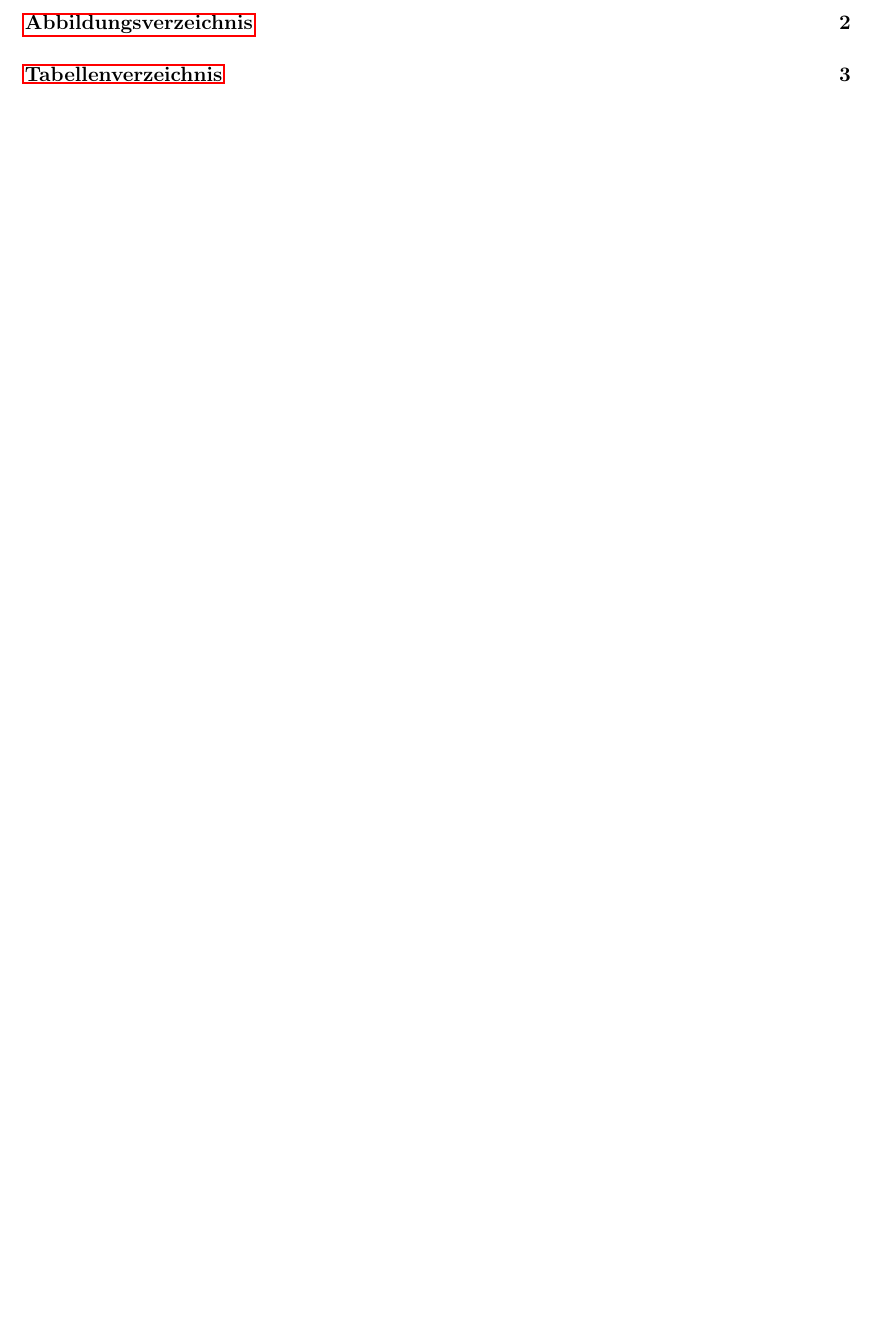
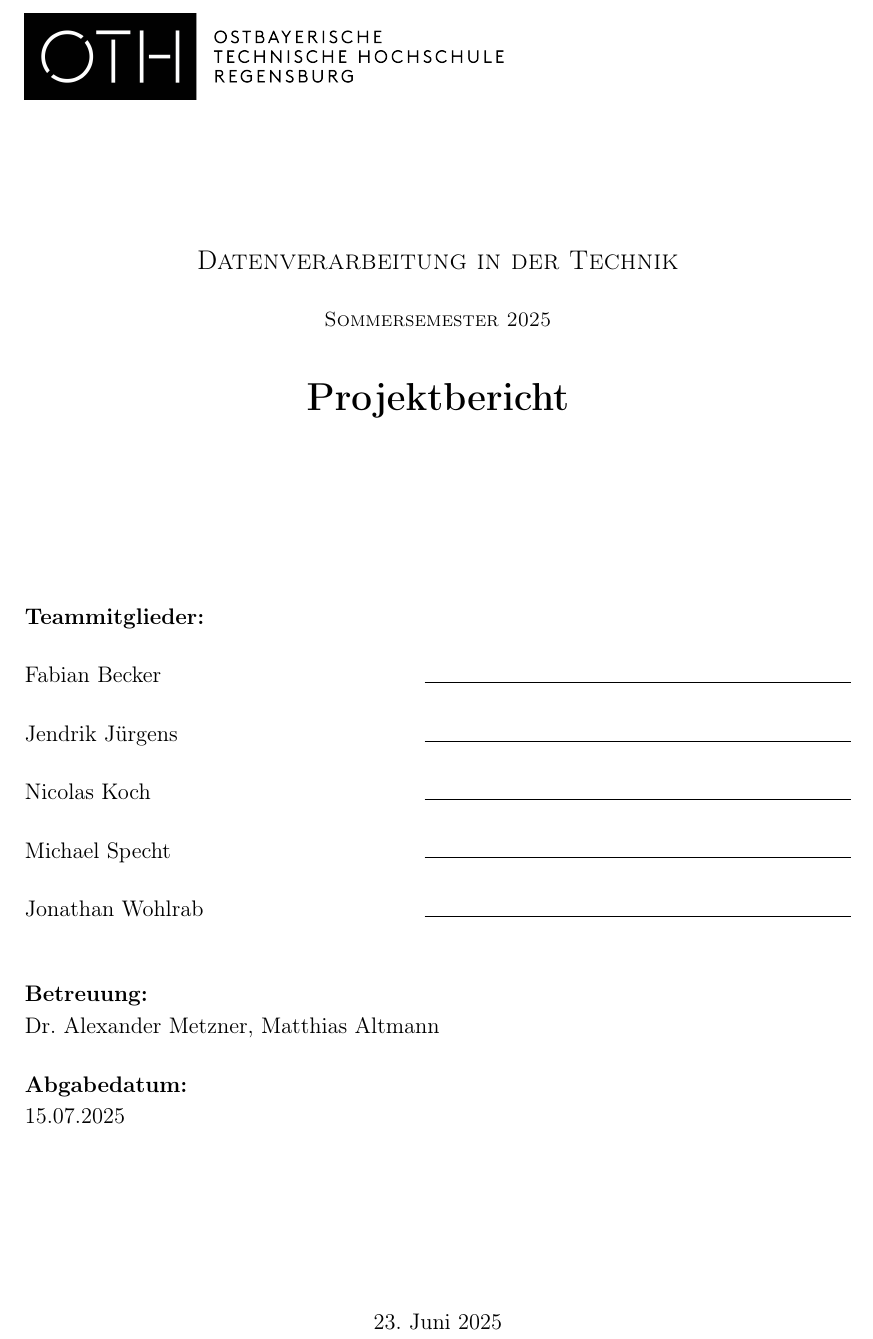
Before and after one commit to fabibec/HimmelWacht, a LaTeX document (documents/doku/Doku.tex, which reads documents/doku/cover.tex): part of page 1 of 3 before the commit and part of page 1 of 7 after it, cut at the place of the change, the shorter picture padded with empty space. Compiled offline with pdfLaTeX.

Commit message:
add michi init bericht

```diff
--- /dev/null
+++ b/documents/doku/cover.tex
@@ -0,0 +1,38 @@
+\begin{titlepage}
+    \begin{flushleft}
+        \includegraphics[width=.6\textwidth]{./images/oth.png}
+    \end{flushleft}
+
+    \vspace*{2cm}
+
+    \centering
+    {\scshape\Large Datenverarbeitung in der Technik \par}
+    \vspace{0.5cm}
+    {\scshape Sommersemester 2025 \par}
+    \vspace{0.5cm}
+    {\huge\bfseries Projektbericht \par}
+    \vspace{3cm}
+
+    \begin{flushleft}
+        \large
+        \textbf{Teammitglieder:} \\
+        \vspace{0.5cm}
+
+        Fabian Becker\hfill\makebox[8cm]{\hrulefill} \\[0.5cm]
+        Jendrik Jürgens\hfill\makebox[8cm]{\hrulefill} \\[0.5cm]
+        Nicolas Koch\hfill\makebox[8cm]{\hrulefill} \\[0.5cm]
+        Michael Specht\hfill\makebox[8cm]{\hrulefill} \\[0.5cm]
+        Jonathan Wohlrab\hfill\makebox[8cm]{\hrulefill} \\[1cm]
+
+        \textbf{Betreuung:} \\
+        Dr. Alexander Metzner, Matthias Altmann \\
+        \vspace{0.5cm}
+
+        \textbf{Abgabedatum:} \\
+        15.07.2025 \\
+    \end{flushleft}
+
+    \vfill
+    \centering
+    {\large \today\par}
+\end{titlepage}
```
Also changed, not shown: documents/doku/Doku.tex (+4 -5 lines), documents/doku/cad_michi.tex (added, +1 -0 lines), documents/doku/esp32_michi.tex (added, +1 -0 lines), documents/doku/Doku.pdf (added), documents/doku/images/oth.png (added), documents/doku/stundenlisten/Stundenliste_Michael_Specht.pdf (added).
